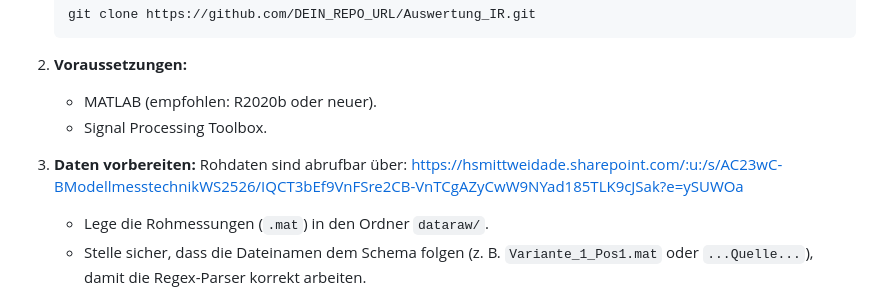
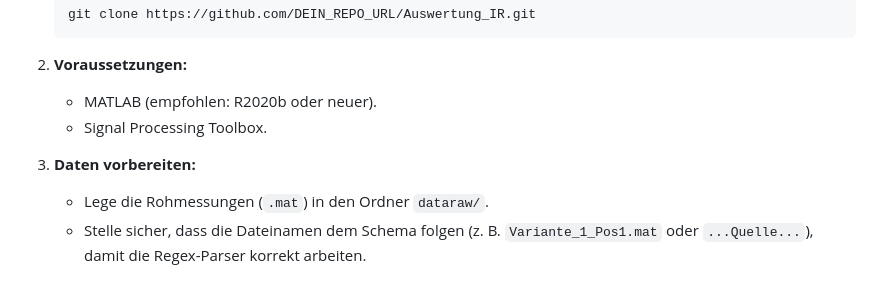
Before and after one commit to lords1m/Auswertung_IR, a Markdown page: README.md, the part around the change. Rendered like a GitHub page.

```diff
--- a/README.md
+++ b/README.md
@@ -37,7 +37,6 @@ Auswertung_IR/
     *   Signal Processing Toolbox.
 
 3.  **Daten vorbereiten:**
-        Rohdaten sind abrufbar über: https://hsmittweidade.sharepoint.com/:u:/s/AC23wC-BModellmesstechnikWS2526/IQCT3bEf9VnFSre2CB-VnTCgAZyCwW9NYad185TLK9cJSak?e=ySUWOa
 
     *   Lege die Rohmessungen (`.mat`) in den Ordner `dataraw/`.
     *   Stelle sicher, dass die Dateinamen dem Schema folgen (z. B. `Variante_1_Pos1.mat` oder `...Quelle...`), damit die Regex-Parser korrekt arbeiten.
```
